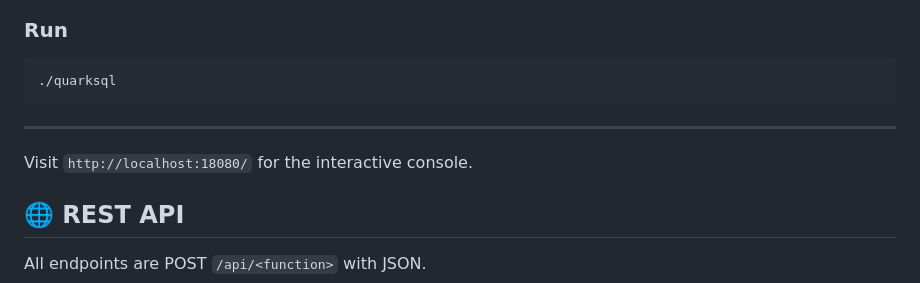
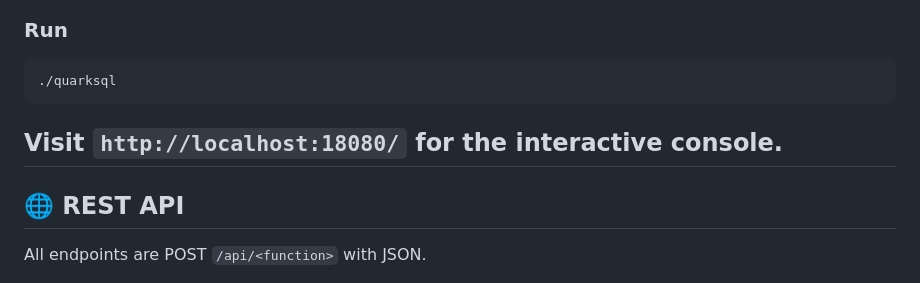
Before and after one commit to lucpattyn/quarksql, a Markdown page: README.md, the part around the change. GitHub-like rendering.

Commit message:
Update README for interactive console.md

````diff
--- a/README.md
+++ b/README.md
@@ -62,9 +62,8 @@ Copy:
 ```bash
 ./quarksql
 ```
+Visit `http://localhost:18080/` for the interactive console.
 ---
-
-Visit `http://localhost:18080/` for the interactive console.
 
 ## 🌐 REST API
 
````
